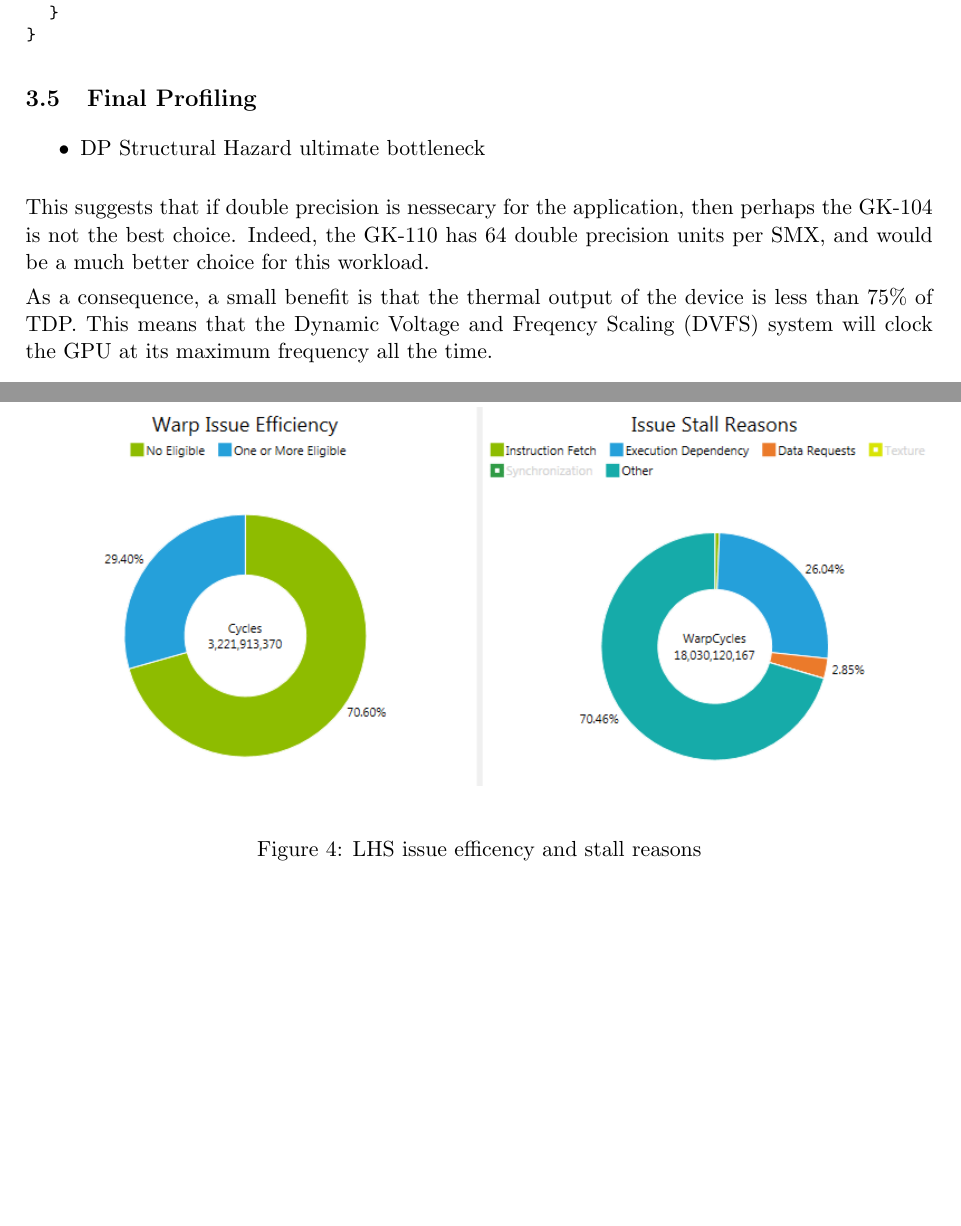
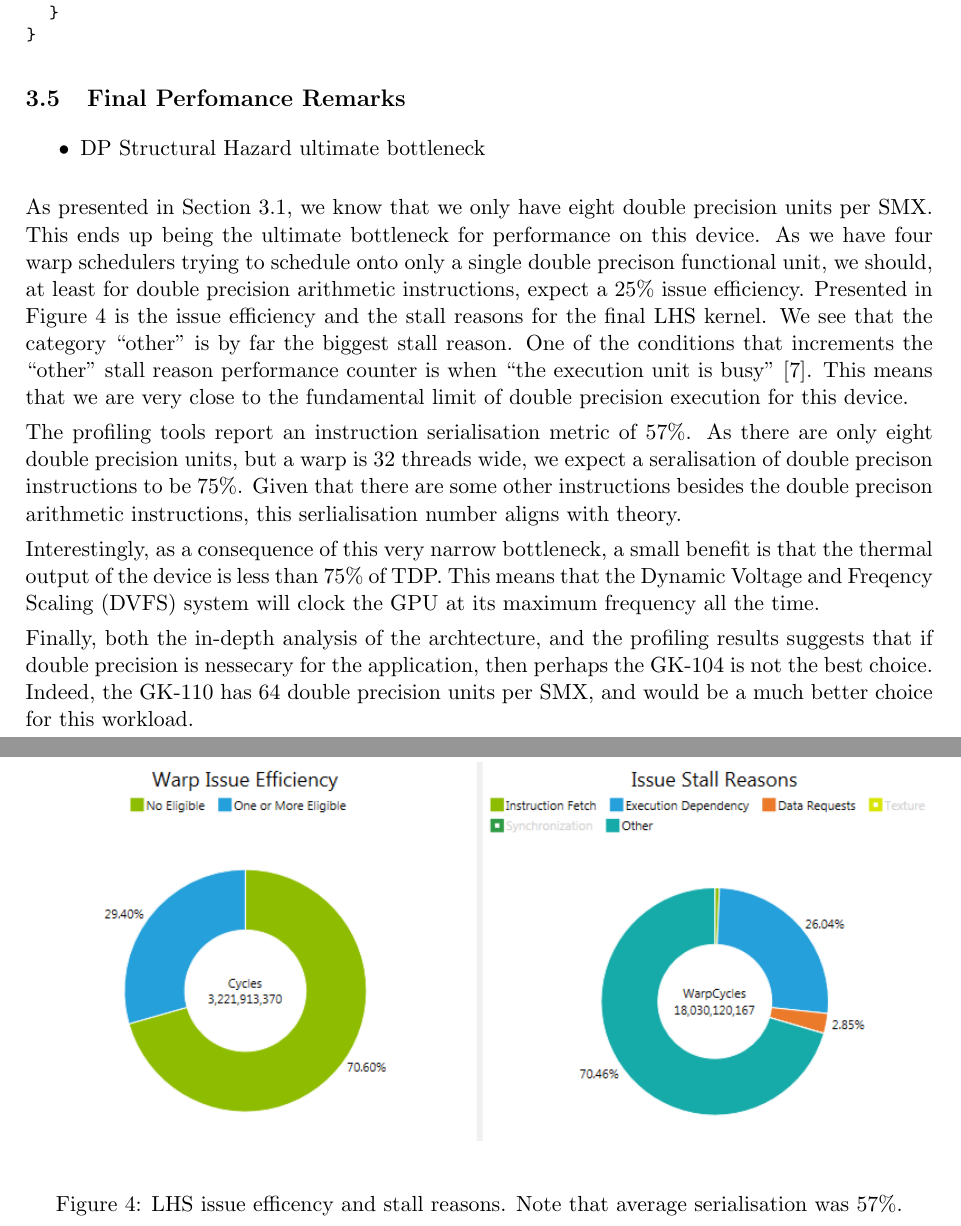
Before and after one commit to lawliet89/HelmholtzChallenge, a LaTeX document (Report/report.tex): two parts of pages 5 and 8 of 12 before the commit and two parts of pages 5 and 9 of 13 after it, joined at a grey line, cut so that both start at the same text, the shorter picture padded with empty space. Compiled offline with pdfLaTeX.

Commit message:
done final performance remarks

```diff
--- a/Report/report.tex
+++ b/Report/report.tex
@@ -327,14 +327,14 @@ for (int ip = 0; ip<8; ip++){
 
 % subsection reducing_register_spill (end)
 
-\subsection{Final Profiling} % (fold)
-\label{sub:final_profiling}
+\subsection{Final Perfomance Remarks} % (fold)
+\label{sub:final_performance_remarks}
 
 \begin{figure}[tb]
 	\begin{center}
 		\includegraphics[width=\textwidth]{"LHS efficency and stall reason"}
 	\end{center}
-	\caption{LHS issue efficency and stall reasons}
+	\caption{LHS issue efficency and stall reasons. Note that average serialisation was 57\%.}
 	\label{fig:issue_eff_and_stall_reasons}
 \end{figure}
 
@@ -342,11 +342,19 @@ for (int ip = 0; ip<8; ip++){
 	\item DP Structural Hazard ultimate bottleneck
 \end{itemize}
 
-This suggests that if double precision is nessecary for the application, then perhaps the GK-104 is not the best choice. Indeed, the GK-110 has 64 double precision units per SMX, and would be a much better choice for this workload.
+As presented in Section~\ref{sub:introduction_to_the_gk_104}, we know that we only have eight double precision units per SMX. This ends up being the ultimate bottleneck for performance on this device.
+As we have four warp schedulers trying to schedule onto only a single double precison functional unit, we should, at least for double precision arithmetic instructions, expect a 25\% issue efficiency.
+Presented in Figure~\ref{fig:issue_eff_and_stall_reasons} is the issue efficiency and the stall reasons for the final LHS kernel.
+We see that the category ``other'' is by far the biggest stall reason. One of the conditions that increments the ``other'' stall reason performance counter is when ``the execution unit is busy'' \cite{IssueStallOther}.
+This means that we are very close to the fundamental limit of double precision execution for this device.
 
-As a consequence, a small benefit is that the thermal output of the device is less than 75\% of TDP. This means that the Dynamic Voltage and Freqency Scaling (DVFS) system will clock the GPU at its maximum frequency all the time.
+The profiling tools report an instruction serialisation metric of 57\%. As there are only eight double precision units, but a warp is 32 threads wide, we expect a seralisation of double precison instructions to be 75\%. Given that there are some other instructions besides the double precison arithmetic instructions, this serlialisation number aligns with theory.
 
-% subsection final_profiling (end)
+Interestingly, as a consequence of this very narrow bottleneck, a small benefit is that the thermal output of the device is less than 75\% of TDP. This means that the Dynamic Voltage and Freqency Scaling (DVFS) system will clock the GPU at its maximum frequency all the time.
+
+Finally, both the in-depth analysis of the archtecture, and the profiling results suggests that if double precision is nessecary for the application, then perhaps the GK-104 is not the best choice. Indeed, the GK-110 has 64 double precision units per SMX, and would be a much better choice for this workload.
+
+% subsection final_performance_remarks (end)
 
 
 % section gpu_and_cuda (end)
```
Also changed, not shown: Report/report.tex (5 more changed lines).
